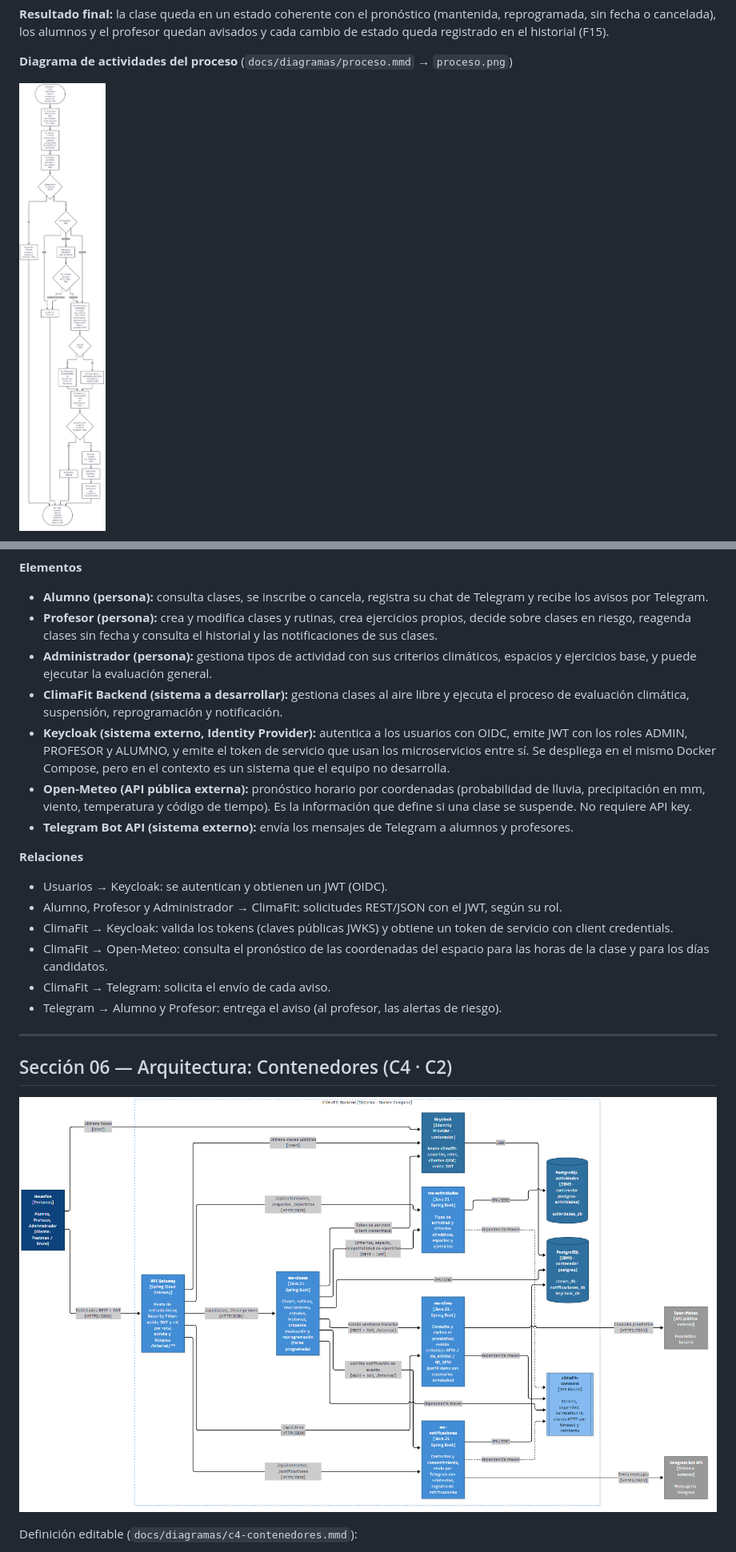
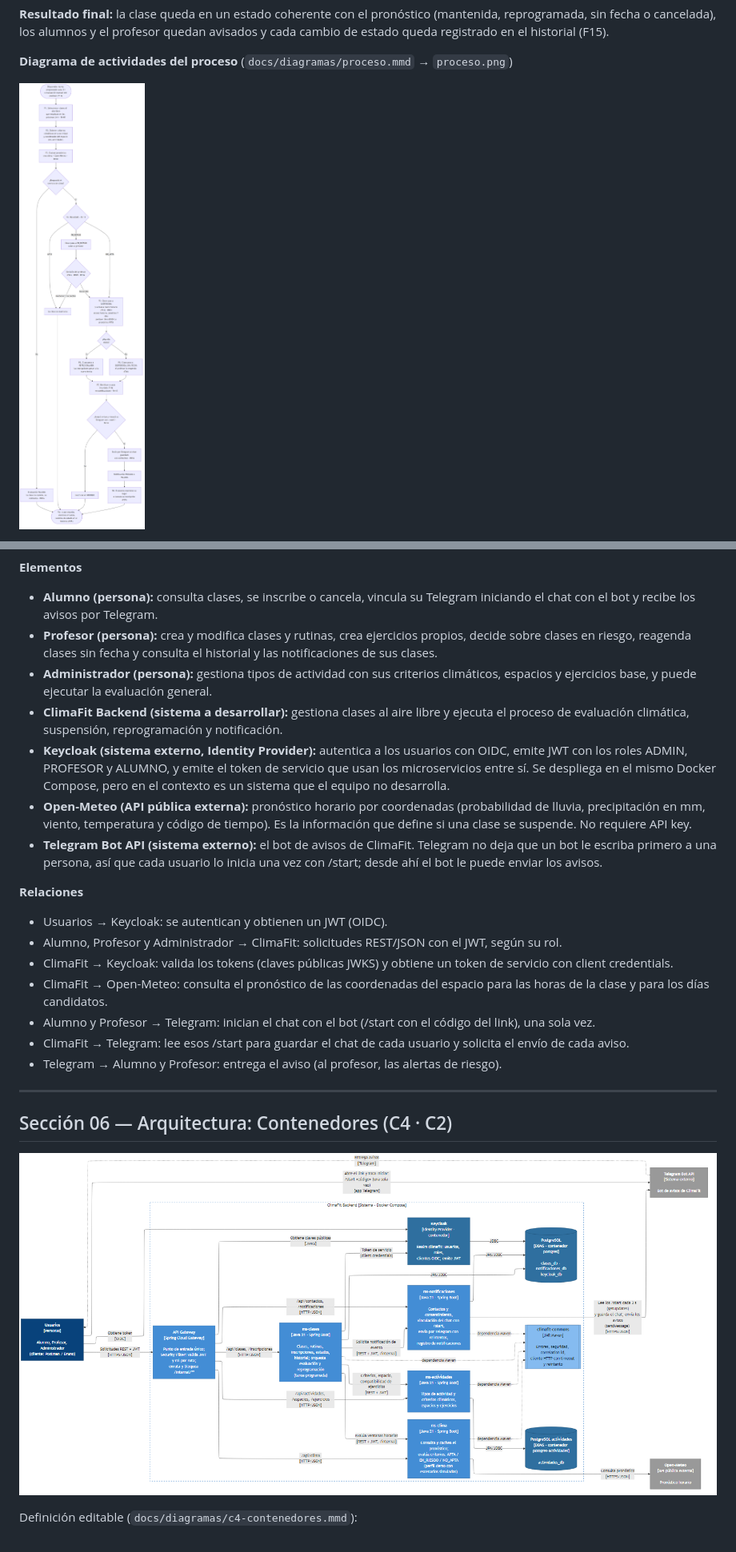
Before and after one commit to tomy91449/climafit, a Markdown page: docs/propuesta.md, 2 parts joined by grey strips. Shown at 80% size. Drawn GitHub-style; pictures changed too: docs/diagramas/c4-contenedores.png, docs/diagramas/proceso.png.

````diff
--- a/docs/propuesta.md
+++ b/docs/propuesta.md
@@ -414,20 +415,21 @@ flowchart LR
 ```
 
 **Elementos**
-- **Alumno (persona):** consulta clases, se inscribe o cancela, registra su chat de Telegram y recibe los avisos por Telegram.
+- **Alumno (persona):** consulta clases, se inscribe o cancela, vincula su Telegram iniciando el chat con el bot y recibe los avisos por Telegram.
 - **Profesor (persona):** crea y modifica clases y rutinas, crea ejercicios propios, decide sobre clases en riesgo, reagenda clases sin fecha y consulta el historial y las notificaciones de sus clases.
 - **Administrador (persona):** gestiona tipos de actividad con sus criterios climáticos, espacios y ejercicios base, y puede ejecutar la evaluación general.
 - **ClimaFit Backend (sistema a desarrollar):** gestiona clases al aire libre y ejecuta el proceso de evaluación climática, suspensión, reprogramación y notificación.
 - **Keycloak (sistema externo, Identity Provider):** autentica a los usuarios con OIDC, emite JWT con los roles ADMIN, PROFESOR y ALUMNO, y emite el token de servicio que usan los microservicios entre sí. Se despliega en el mismo Docker Compose, pero en el contexto es un sistema que el equipo no desarrolla.
 - **Open-Meteo (API pública externa):** pronóstico horario por coordenadas (probabilidad de lluvia, precipitación en mm, viento, temperatura y código de tiempo). Es la información que define si una clase se suspende. No requiere API key.
-- **Telegram Bot API (sistema externo):** envía los mensajes de Telegram a alumnos y profesores.
+- **Telegram Bot API (sistema externo):** el bot de avisos de ClimaFit. Telegram no deja que un bot le escriba primero a una persona, así que cada usuario lo inicia una vez con /start; desde ahí el bot le puede enviar los avisos.
 
 **Relaciones**
 - Usuarios → Keycloak: se autentican y obtienen un JWT (OIDC).
 - Alumno, Profesor y Administrador → ClimaFit: solicitudes REST/JSON con el JWT, según su rol.
 - ClimaFit → Keycloak: valida los tokens (claves públicas JWKS) y obtiene un token de servicio con client credentials.
 - ClimaFit → Open-Meteo: consulta el pronóstico de las coordenadas del espacio para las horas de la clase y para los días candidatos.
-- ClimaFit → Telegram: solicita el envío de cada aviso.
+- Alumno y Profesor → Telegram: inician el chat con el bot (/start con el código del link), una sola vez.
+- ClimaFit → Telegram: lee esos /start para guardar el chat de cada usuario y solicita el envío de cada aviso.
 - Telegram → Alumno y Profesor: entrega el aviso (al profesor, las alertas de riesgo).
 
 ---
````
Also changed, not shown: other parts of docs/propuesta.md (+72 -11 lines), docs/diagramas/c4-contexto.png, docs/diagramas/der-notificaciones.png, docs/diagramas/vinculacion-telegram.png (added), 4 other files.
